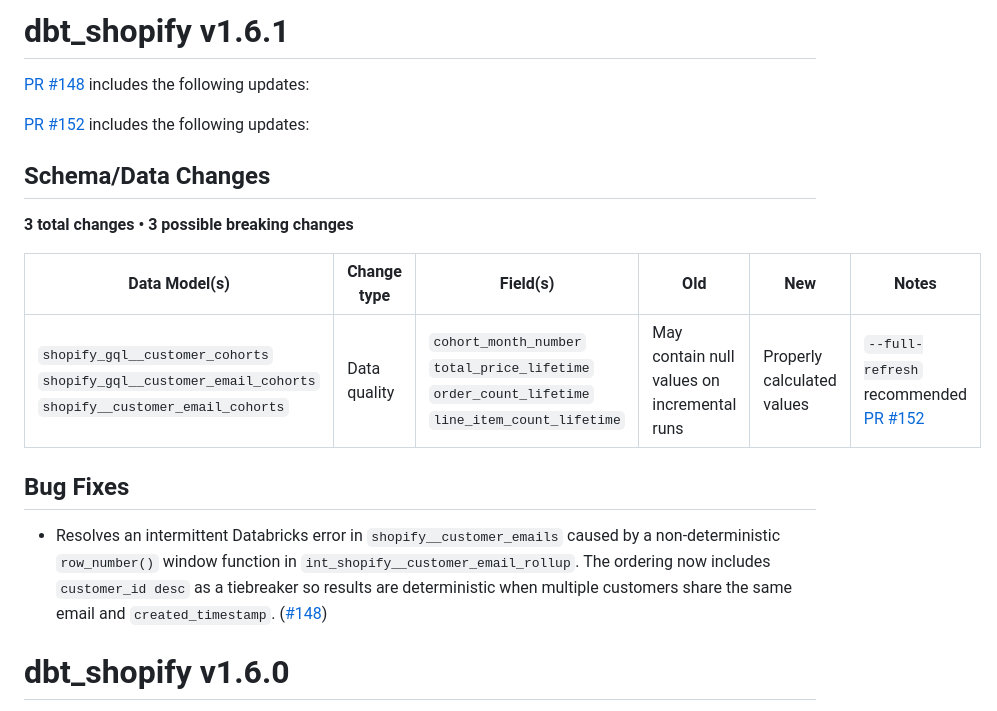
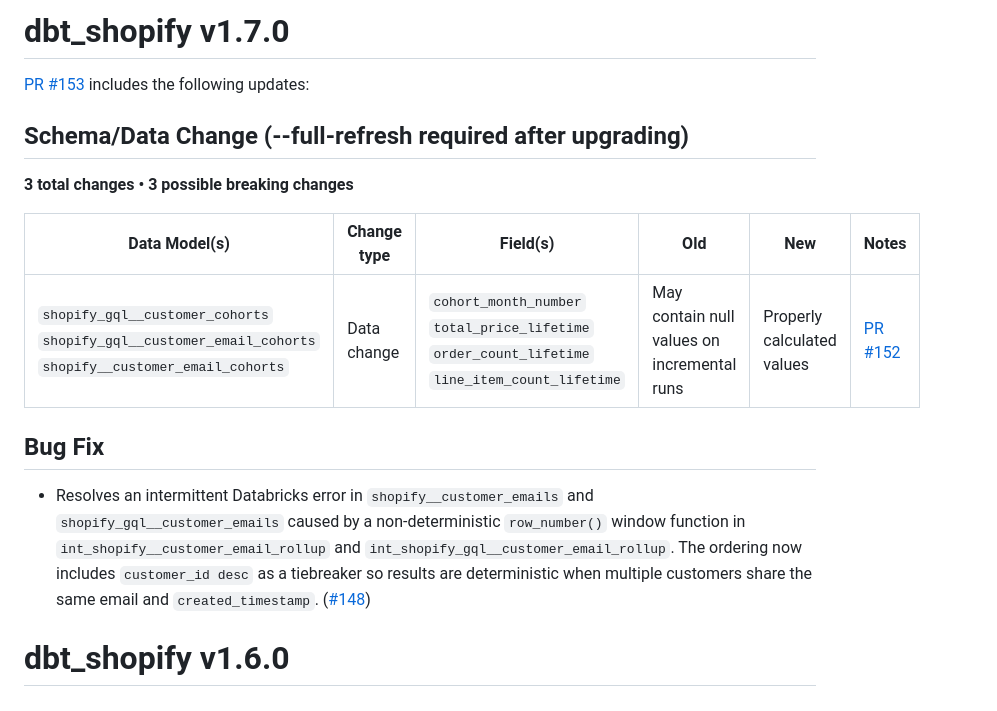
Before and after one commit to fivetran/dbt_shopify, a Markdown page: CHANGELOG.md, the part around the change. Rendered like a GitHub page.

Commit message:
Docs/merge conflicts

```diff
--- a/CHANGELOG.md
+++ b/CHANGELOG.md
@@ -1,20 +1,16 @@
-# dbt_shopify v1.6.1
+# dbt_shopify v1.7.0
 
-[PR #148](https://github.com/fivetran/dbt_shopify/pull/148) includes the following updates:
+[PR #153](https://github.com/fivetran/dbt_shopify/pull/153) includes the following updates:
 
-
-[PR #152](https://github.com/fivetran/dbt_shopify/pull/152) includes the following updates:
-
-## Schema/Data Changes
+## Schema/Data Change (--full-refresh required after upgrading)
 **3 total changes • 3 possible breaking changes**
 
 | Data Model(s) | Change type | Field(s) | Old | New | Notes |
 | --- | --- | --- | --- | --- | --- |
-| `shopify_gql__customer_cohorts`<br>`shopify_gql__customer_email_cohorts`<br>`shopify__customer_email_cohorts` | Data quality | `cohort_month_number`<br>`total_price_lifetime`<br>`order_count_lifetime`<br>`line_item_count_lifetime` | May contain null values on incremental runs | Properly calculated values | `--full-refresh` recommended [PR #152](https://github.com/fivetran/dbt_shopify/pull/152) |
+| `shopify_gql__customer_cohorts`<br>`shopify_gql__customer_email_cohorts`<br>`shopify__customer_email_cohorts` | Data change | `cohort_month_number`<br>`total_price_lifetime`<br>`order_count_lifetime`<br>`line_item_count_lifetime` | May contain null values on incremental runs | Properly calculated values | [PR #152](https://github.com/fivetran/dbt_shopify/pull/152) |
 
-
-## Bug Fixes
-- Resolves an intermittent Databricks error in `shopify__customer_emails` caused by a non-deterministic `row_number()` window function in `int_shopify__customer_email_rollup`. The ordering now includes `customer_id desc` as a tiebreaker so results are deterministic when multiple customers share the same email and `created_timestamp`. ([#148](https://github.com/fivetran/dbt_shopify/pull/148))
+## Bug Fix
+- Resolves an intermittent Databricks error in `shopify__customer_emails` and `shopify_gql__customer_emails` caused by a non-deterministic `row_number()` window function in `int_shopify__customer_email_rollup` and `int_shopify_gql__customer_email_rollup`. The ordering now includes `customer_id desc` as a tiebreaker so results are deterministic when multiple customers share the same email and `created_timestamp`. ([#148](https://github.com/fivetran/dbt_shopify/pull/148))
 
 # dbt_shopify v1.6.0
 
```
Also changed, not shown: README.md (+1 -5 lines).
